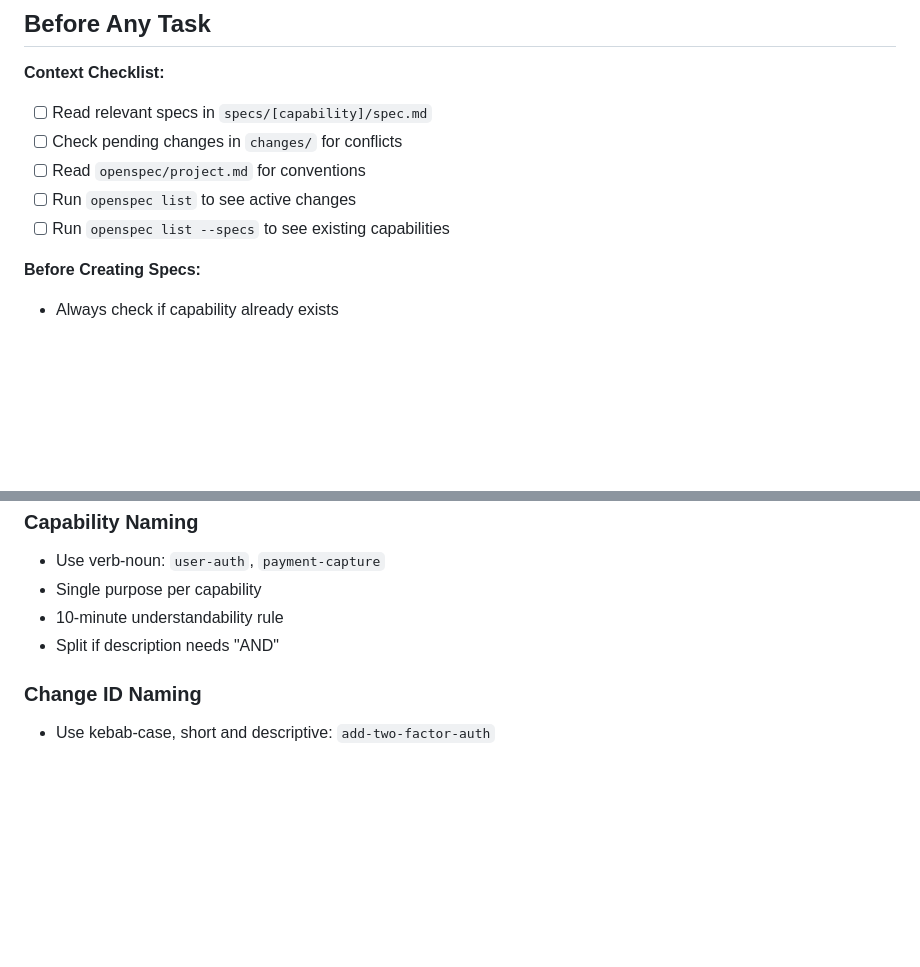
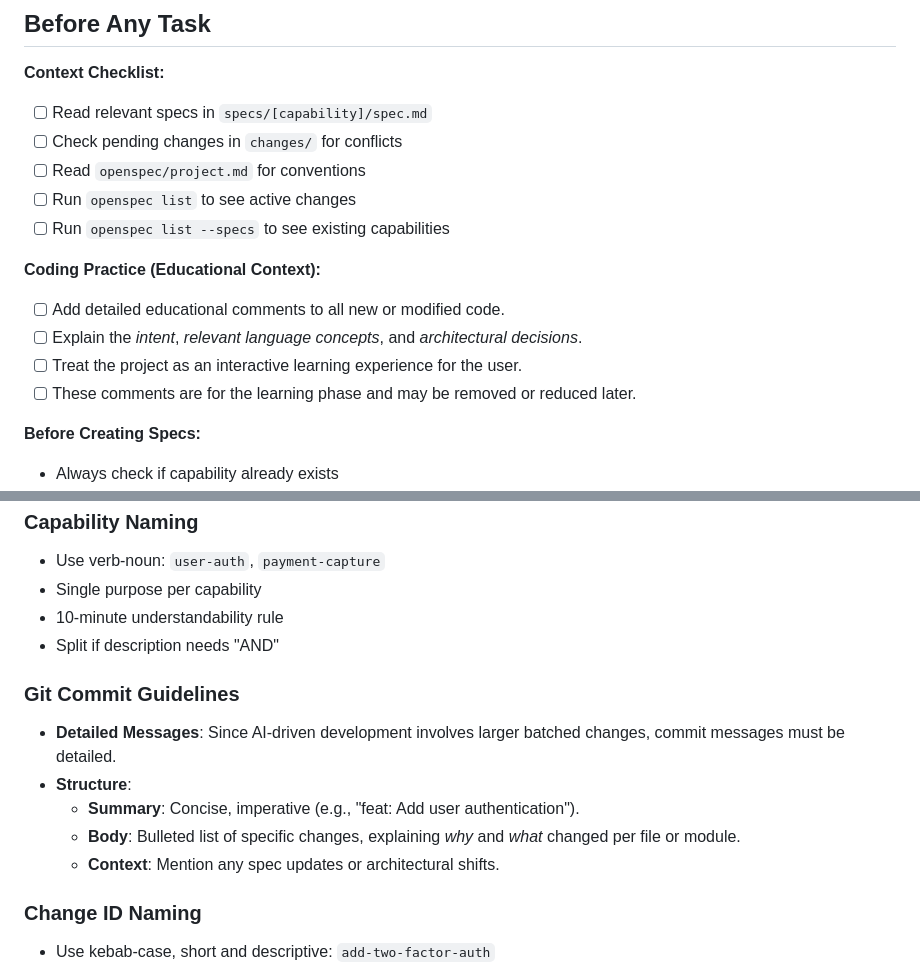
Before and after one commit to neotheicebird/silverhorn, a Markdown page: openspec/AGENTS.md, 2 parts joined by grey strips. GitHub-like rendering; blank space fills up the shorter version.

Commit message:
docs(openspec): add coding practice and git commit guidelines to AGENTS.md
- Add "Coding Practice (Educational Context)" checklist under "Before Any
  Task": instructs agents to add detailed educational comments explaining
  intent, language concepts, and architectural decisions; notes comments
  are for the learning phase and may be removed later
- Add "Git Commit Guidelines" section under "Best Practices": enforces
  detailed commit messages with imperative summary, bulleted body of
  per-file changes (why + what), and context for spec/architecture shifts

Co-Authored-By: Claude Sonnet 4.6 <noreply@anthropic.com>

```diff
--- a/openspec/AGENTS.md
+++ b/openspec/AGENTS.md
@@ -71,6 +71,12 @@ After deployment, create separate PR to:
 - [ ] Read `openspec/project.md` for conventions
 - [ ] Run `openspec list` to see active changes
 - [ ] Run `openspec list --specs` to see existing capabilities
+
+**Coding Practice (Educational Context):**
+- [ ] Add detailed educational comments to all new or modified code.
+- [ ] Explain the *intent*, *relevant language concepts*, and *architectural decisions*.
+- [ ] Treat the project as an interactive learning experience for the user.
+- [ ] These comments are for the learning phase and may be removed or reduced later.
 
 **Before Creating Specs:**
 - Always check if capability already exists
@@ -398,6 +404,13 @@ Only add complexity with:
 - 10-minute understandability rule
 - Split if description needs "AND"
 
+### Git Commit Guidelines
+- **Detailed Messages**: Since AI-driven development involves larger batched changes, commit messages must be detailed.
+- **Structure**:
+  - **Summary**: Concise, imperative (e.g., "feat: Add user authentication").
+  - **Body**: Bulleted list of specific changes, explaining *why* and *what* changed per file or module.
+  - **Context**: Mention any spec updates or architectural shifts.
+
 ### Change ID Naming
 - Use kebab-case, short and descriptive: `add-two-factor-auth`
 - Prefer verb-led prefixes: `add-`, `update-`, `remove-`, `refactor-`
```
